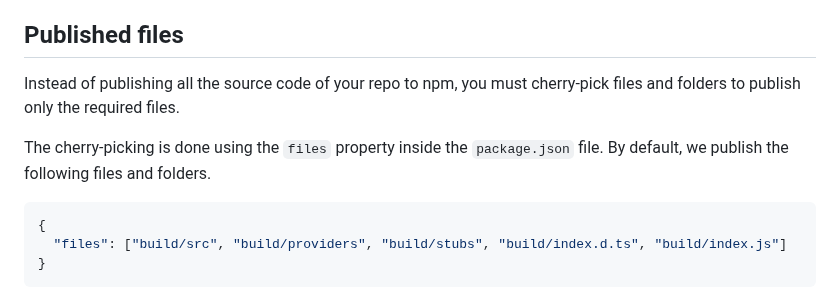
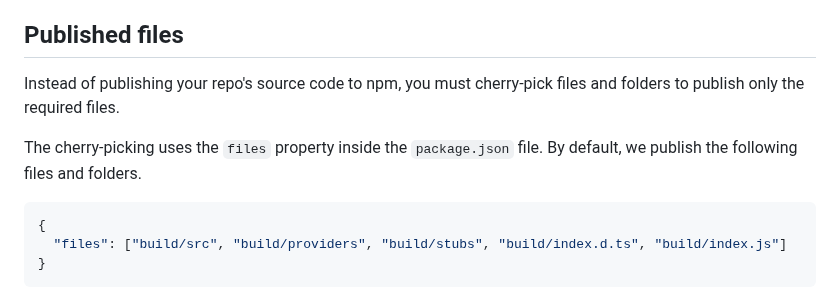
Before and after one commit to adonisjs/drive, a Markdown page: README.md, the part around one of its changes. Drawn GitHub-style.

````diff
--- a/README.md
+++ b/README.md
@@ -56,9 +56,9 @@ For example, if you install `@adonisjs/core` as a main dependency, then essentia
 
 ## Published files
 
-Instead of publishing all the source code of your repo to npm, you must cherry-pick files and folders to publish only the required files.
+Instead of publishing your repo's source code to npm, you must cherry-pick files and folders to publish only the required files.
 
-The cherry-picking is done using the `files` property inside the `package.json` file. By default, we publish the following files and folders.
+The cherry-picking uses the `files` property inside the `package.json` file. By default, we publish the following files and folders.
 
 ```json
 {
````
Also changed, not shown: other parts of README.md (+15 -15 lines).
